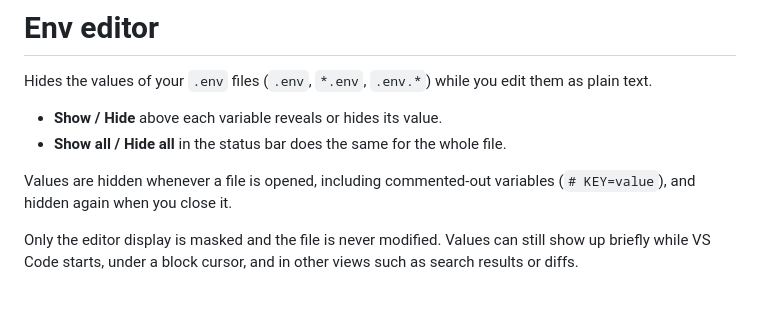
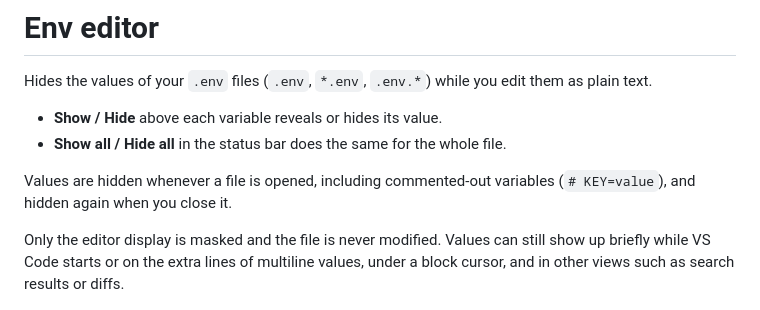
Before and after one commit to MARCROCK22/env-editor, a Markdown page: README.md, the part around the change. Drawn GitHub-style.

```diff
--- a/README.md
+++ b/README.md
@@ -7,6 +7,6 @@ Hides the values of your `.env` files (`.env`, `*.env`, `.env.*`) while you edit
 
 Values are hidden whenever a file is opened, including commented-out variables (`# KEY=value`), and hidden again when you close it.
 
-Only the editor display is masked and the file is never modified. Values can still show up briefly while VS Code starts, under a block cursor, and in other views such as search results or diffs.
+Only the editor display is masked and the file is never modified. Values can still show up briefly while VS Code starts or on the extra lines of multiline values, under a block cursor, and in other views such as search results or diffs.
 
 ![Env editor](./docs/example.png)
```
Also changed, not shown: CHANGELOG.md (+5 -0 lines), images/icon.png (added), 9 other files.
